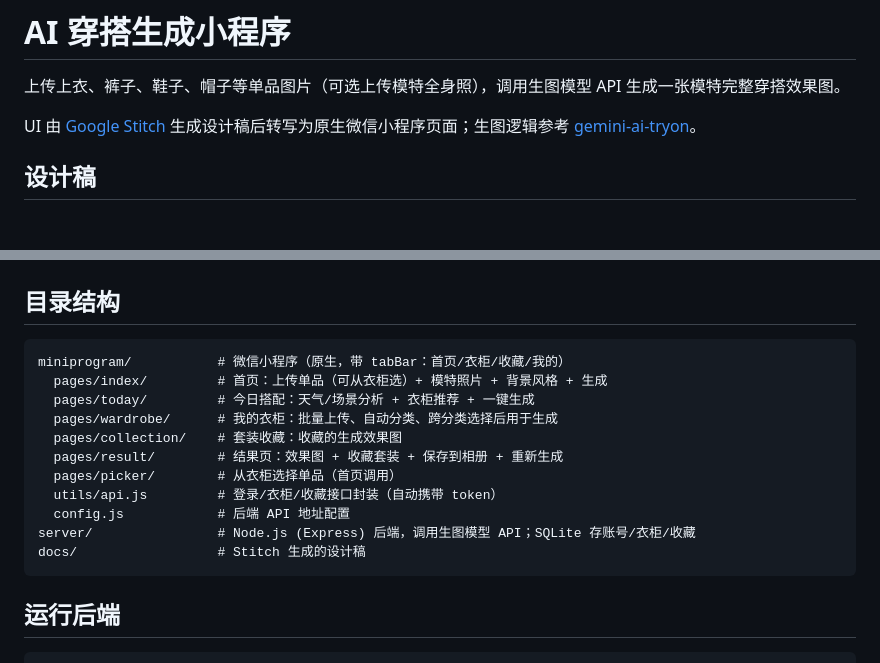
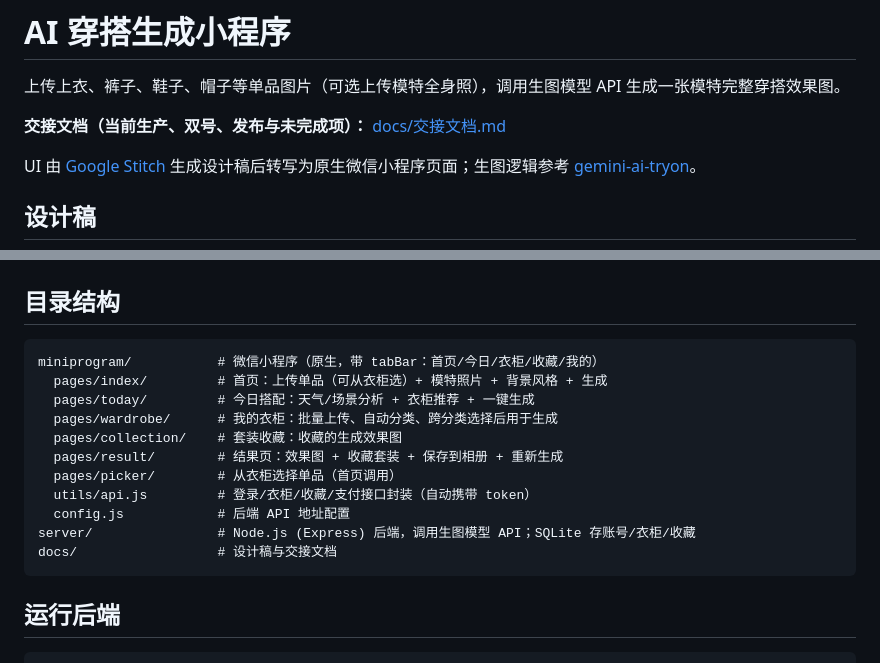
Before and after one commit to mingge123-s/ai-outfit-miniprogram, a Markdown page: README.md, 2 parts joined by grey strips. Drawn GitHub-style; blank space fills up the shorter version.

Commit message:
docs: 补充时衣集双号现状交接文档
写明新旧两个小程序、生产路径、上传/支付/登录注意项，以及接手后未完成清单。README 增加入口。

Co-authored-by: mingge123-s <mingge123-s@users.noreply.github.com>

````diff
--- a/README.md
+++ b/README.md
@@ -1,6 +1,8 @@
 # AI 穿搭生成小程序
 
 上传上衣、裤子、鞋子、帽子等单品图片（可选上传模特全身照），调用生图模型 API 生成一张模特完整穿搭效果图。
+
+**交接文档（当前生产、双号、发布与未完成项）：** [docs/交接文档.md](docs/交接文档.md)
 
 UI 由 [Google Stitch](https://stitch.withgoogle.com) 生成设计稿后转写为原生微信小程序页面；生图逻辑参考 [gemini-ai-tryon](https://github.com/oyeolamilekan/gemini-ai-tryon)。
 
@@ -13,17 +15,17 @@ UI 由 [Google Stitch](https://stitch.withgoogle.com) 生成设计稿后转写
 ## 目录结构
 
 ```
-miniprogram/           # 微信小程序（原生，带 tabBar：首页/衣柜/收藏/我的）
+miniprogram/           # 微信小程序（原生，带 tabBar：首页/今日/衣柜/收藏/我的）
   pages/index/         # 首页：上传单品（可从衣柜选）+ 模特照片 + 背景风格 + 生成
   pages/today/         # 今日搭配：天气/场景分析 + 衣柜推荐 + 一键生成
   pages/wardrobe/      # 我的衣柜：批量上传、自动分类、跨分类选择后用于生成
   pages/collection/    # 套装收藏：收藏的生成效果图
   pages/result/        # 结果页：效果图 + 收藏套装 + 保存到相册 + 重新生成
   pages/picker/        # 从衣柜选择单品（首页调用）
-  utils/api.js         # 登录/衣柜/收藏接口封装（自动携带 token）
+  utils/api.js         # 登录/衣柜/收藏/支付接口封装（自动携带 token）
   config.js            # 后端 API 地址配置
 server/                # Node.js (Express) 后端，调用生图模型 API；SQLite 存账号/衣柜/收藏
-docs/                  # Stitch 生成的设计稿
+docs/                  # 设计稿与交接文档
 ```
 
 ## 运行后端
````
Also changed, not shown: docs/交接文档.md (added, +391 -0 lines).
